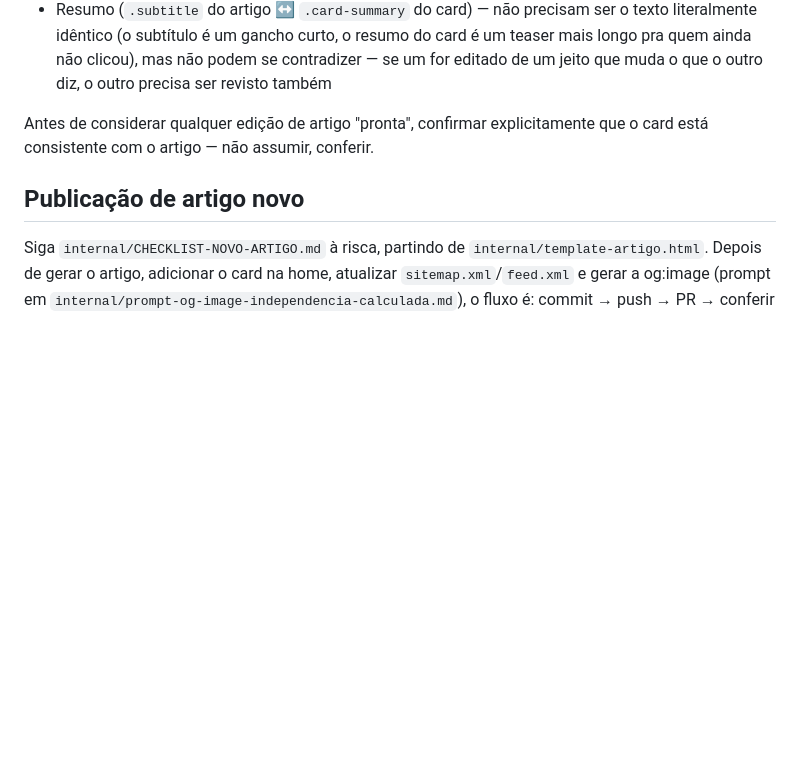
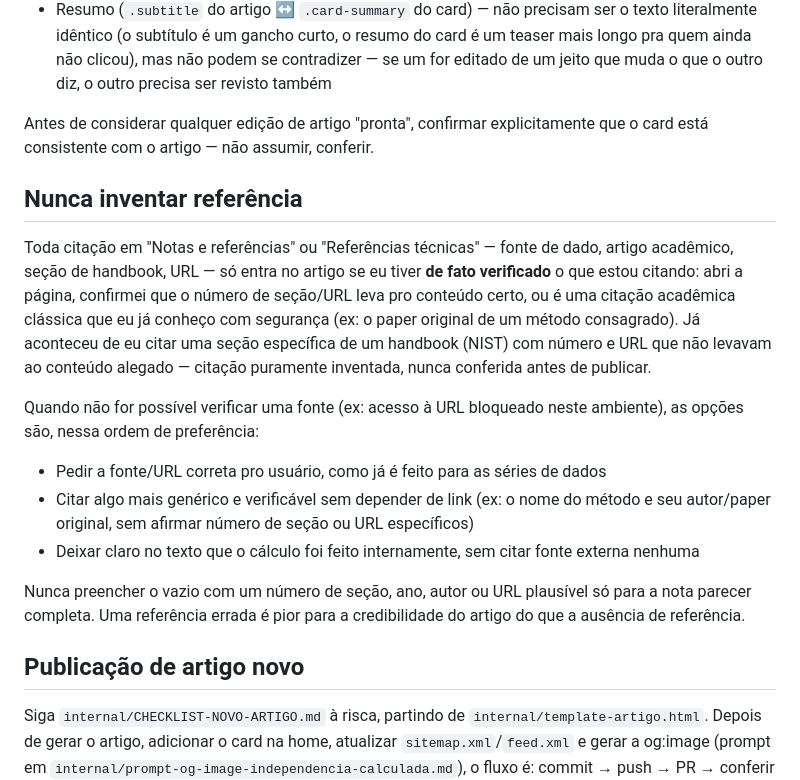
Before and after one commit to dinheiroempauta/dinheiro-em-pauta, a Markdown page: CLAUDE.md, the part around the change. GitHub-like rendering; blank space fills up the shorter version.

Commit message:
Documenta regra de nunca inventar referência em artigo (#58)
Registra o incidente da citação inventada do NIST (número de seção e
URL que não levavam ao conteúdo alegado) e formaliza a regra: toda
citação em notas/referências técnicas precisa ser verificada antes de
publicar, com alternativas para quando a fonte não pode ser conferida.

Co-authored-by: Claude <noreply@anthropic.com>

```diff
--- a/CLAUDE.md
+++ b/CLAUDE.md
@@ -94,6 +94,31 @@ Antes de considerar qualquer edição de artigo "pronta", confirmar
 explicitamente que o card está consistente com o artigo — não assumir,
 conferir.
 
+## Nunca inventar referência
+
+Toda citação em "Notas e referências" ou "Referências técnicas" — fonte de
+dado, artigo acadêmico, seção de handbook, URL — só entra no artigo se eu
+tiver **de fato verificado** o que estou citando: abri a página, confirmei
+que o número de seção/URL leva pro conteúdo certo, ou é uma citação
+acadêmica clássica que eu já conheço com segurança (ex: o paper original
+de um método consagrado). Já aconteceu de eu citar uma seção específica de
+um handbook (NIST) com número e URL que não levavam ao conteúdo alegado —
+citação puramente inventada, nunca conferida antes de publicar.
+
+Quando não for possível verificar uma fonte (ex: acesso à URL bloqueado
+neste ambiente), as opções são, nessa ordem de preferência:
+- Pedir a fonte/URL correta pro usuário, como já é feito para as séries de
+  dados
+- Citar algo mais genérico e verificável sem depender de link (ex: o nome
+  do método e seu autor/paper original, sem afirmar número de seção ou URL
+  específicos)
+- Deixar claro no texto que o cálculo foi feito internamente, sem citar
+  fonte externa nenhuma
+
+Nunca preencher o vazio com um número de seção, ano, autor ou URL plausível
+só para a nota parecer completa. Uma referência errada é pior para a
+credibilidade do artigo do que a ausência de referência.
+
 ## Publicação de artigo novo
 
 Siga `internal/CHECKLIST-NOVO-ARTIGO.md` à risca, partindo de
```
